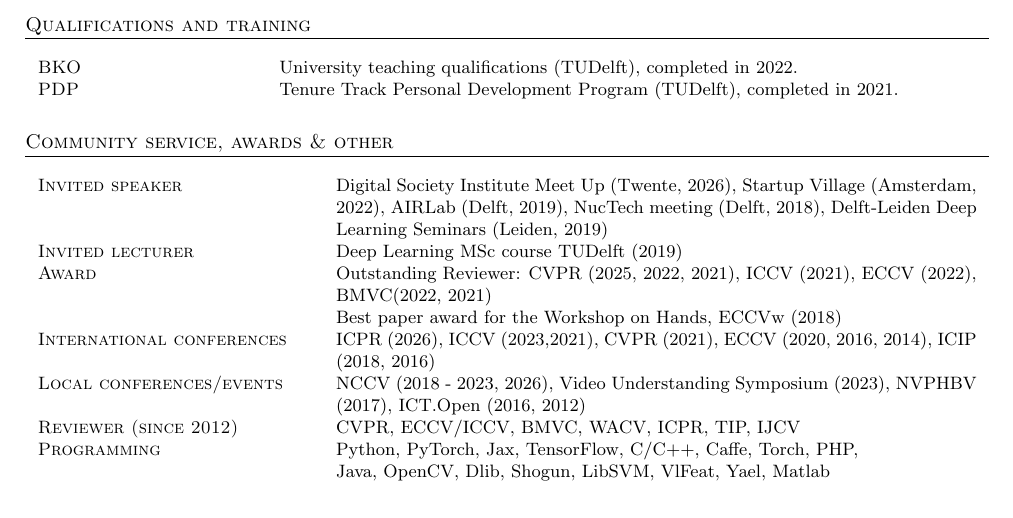
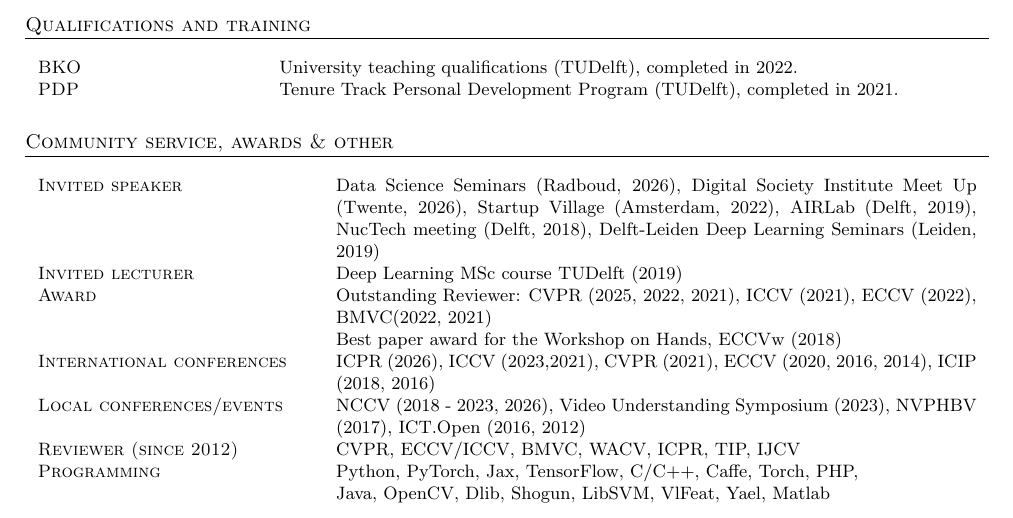
Before and after one commit to SilviaLauraPintea/SilviaLauraPintea.github.io, a LaTeX CV (cv/cv.tex): part of page 2 of 2, cut so that both start at the same text. Compiled offline with pdfLaTeX.

Commit message:
Small update

```diff
--- a/cv/cv.tex
+++ b/cv/cv.tex
@@ -118,7 +118,8 @@
 		\section{Community service, awards \& other}
         \begin{tabular}{p{4.5cm}@{\hskip 0.3in}p{11.3cm}}
 			%Other___________________________________________________________________________________
-            \textsc{Invited speaker}            & Digital Society Institute Meet Up (Twente, 2026), Startup Village (Amsterdam, 2022), AIRLab (Delft, 2019), NucTech meeting (Delft, 2018), Delft-Leiden Deep Learning Seminars (Leiden, 2019)\\
+          \textsc{Invited speaker}            & Data Science Seminars (Radboud,
+          2026), Digital Society Institute Meet Up (Twente, 2026), Startup Village (Amsterdam, 2022), AIRLab (Delft, 2019), NucTech meeting (Delft, 2018), Delft-Leiden Deep Learning Seminars (Leiden, 2019)\\
             \textsc{Invited lecturer}           & Deep Learning MSc course TUDelft (2019)\\
             \textsc{Award}                      & Outstanding Reviewer: CVPR (2025, 2022, 2021), ICCV (2021), ECCV (2022), BMVC(2022, 2021)\\
                                                 & Best paper award for the Workshop on Hands, ECCVw (2018)\\
```
